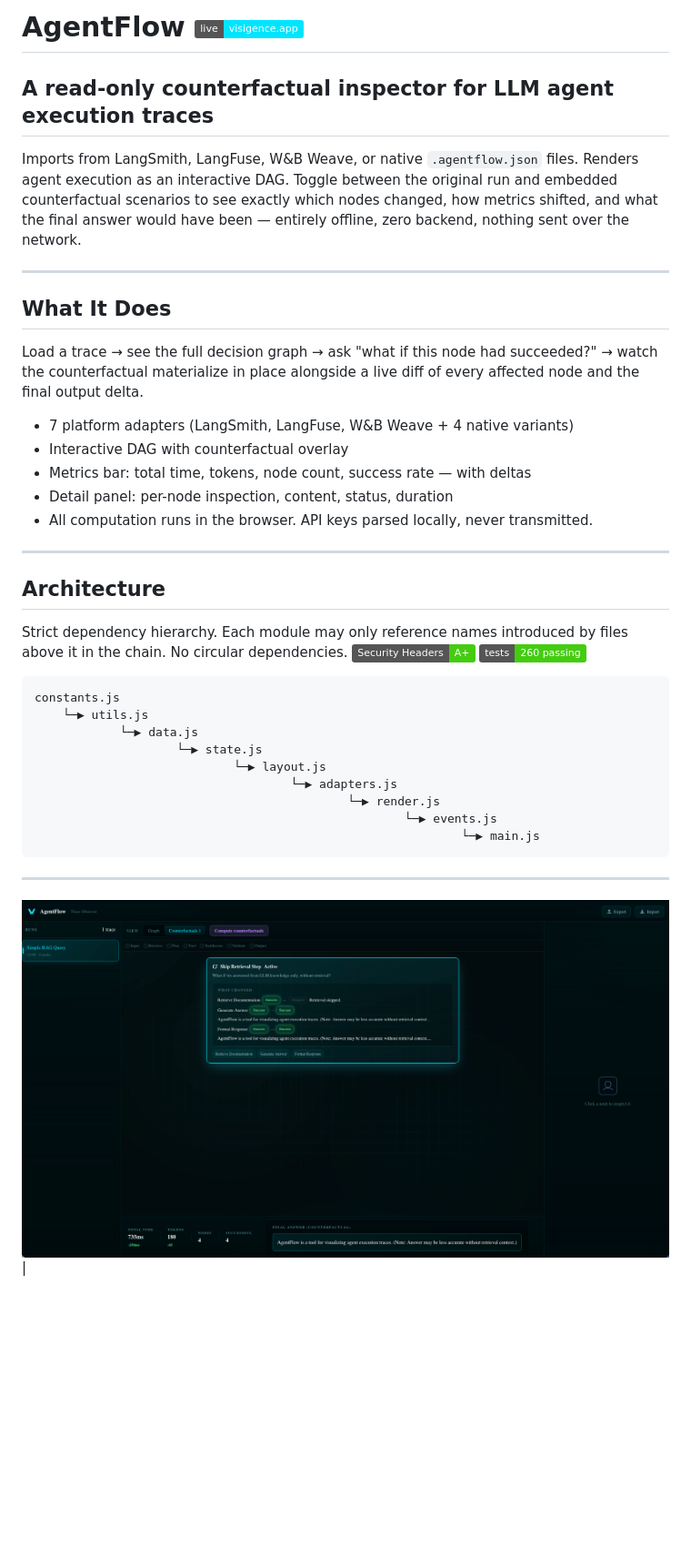
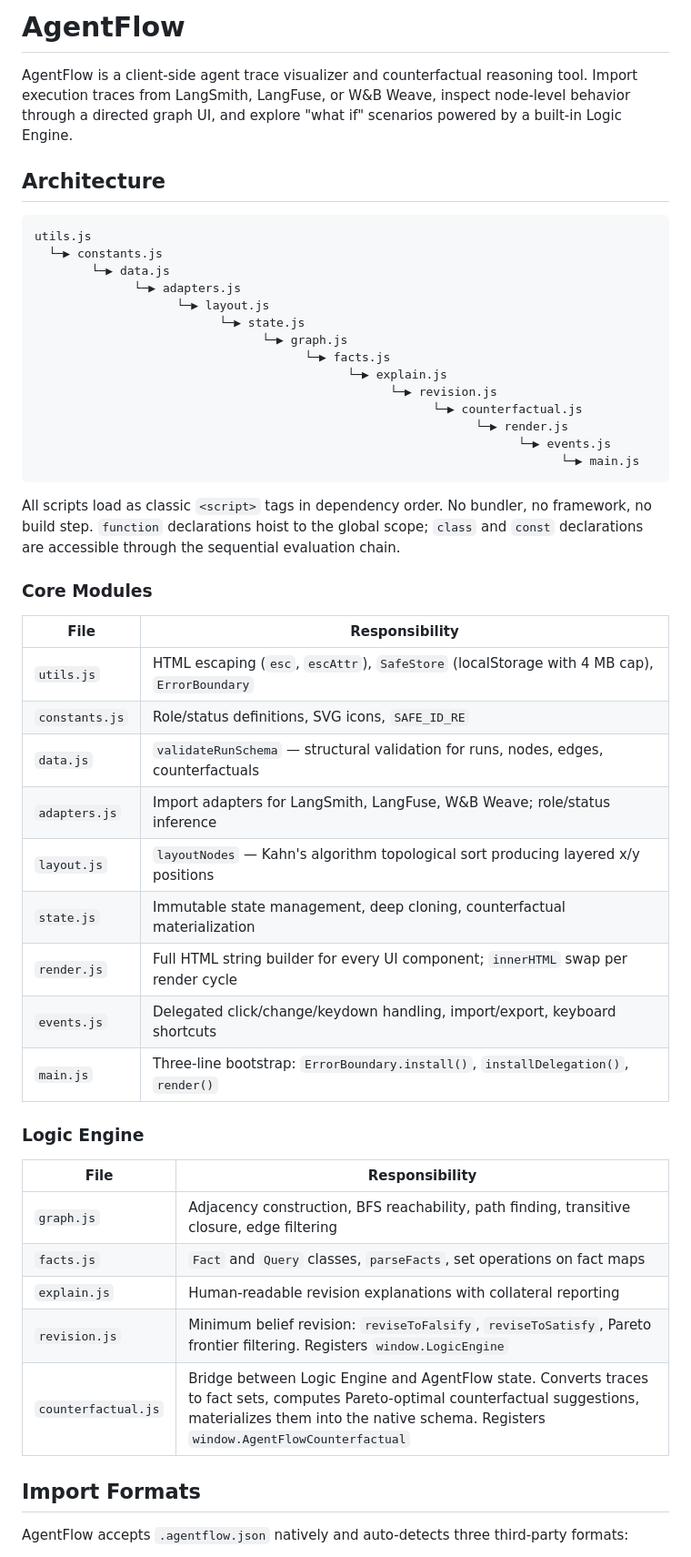
Before and after one commit to omryv/Agent-Flow, a Markdown page: README.md, the part around one of its changes. Shown at 91% size. Rendered like a GitHub page; badges without logos; blank space fills up the shorter version.

````diff
--- a/README.md
+++ b/README.md
@@ -1,45 +1,54 @@
 
-# AgentFlow [![Live](https://img.shields.io/badge/live-visigence.app-00e5ff?style=flat)](https://visigence.app)
-## A read-only counterfactual inspector for LLM agent execution traces
-Imports from LangSmith, LangFuse, W&B Weave, or native `.agentflow.json` files.
-Renders agent execution as an interactive DAG. Toggle between the original run
-and embedded counterfactual scenarios to see exactly which nodes changed, how
-metrics shifted, and what the final answer would have been — entirely offline,
-zero backend, nothing sent over the network.
+# AgentFlow
 
----
-
-## What It Does
-
-Load a trace → see the full decision graph → ask "what if this node had succeeded?"
-→ watch the counterfactual materialize in place alongside a live diff of every
-affected node and the final output delta.
-
-- 7 platform adapters (LangSmith, LangFuse, W&B Weave + 4 native variants)
-- Interactive DAG with counterfactual overlay
-- Metrics bar: total time, tokens, node count, success rate — with deltas
-- Detail panel: per-node inspection, content, status, duration
-- All computation runs in the browser. API keys parsed locally, never transmitted.
-
----
+AgentFlow is a client-side agent trace visualizer and counterfactual reasoning tool. Import execution traces from LangSmith, LangFuse, or W&B Weave, inspect node-level behavior through a directed graph UI, and explore "what if" scenarios powered by a built-in Logic Engine.
 
 ## Architecture
 
-Strict dependency hierarchy. Each module may only reference names introduced
-by files above it in the chain. No circular dependencies.
-[![Security Headers: A+](https://img.shields.io/badge/Security%20Headers-A%2B-brightgreen?style=flat)](https://securityheaders.com/?q=visigence.app&followRedirects=on)
-[![Tests](https://img.shields.io/badge/tests-260%20passing-brightgreen?style=flat)](https://github.com/VisigenceStudio/Agent-Flow/actions/workflows/test.yml)
-```text
-constants.js
-    └─▶ utils.js
-            └─▶ data.js
-                    └─▶ state.js
-                            └─▶ layout.js
-                                    └─▶ adapters.js
-                                            └─▶ render.js
-                                                    └─▶ events.js
-                                                            └─▶ main.js
+```
+utils.js
+  └─▶ constants.js
+        └─▶ data.js
+              └─▶ adapters.js
+                    └─▶ layout.js
+                          └─▶ state.js
+                                └─▶ graph.js
+                                      └─▶ facts.js
+                                            └─▶ explain.js
+                                                  └─▶ revision.js
+                                                        └─▶ counterfactual.js
+                                                              └─▶ render.js
+                                                                    └─▶ events.js
+                                                                          └─▶ main.js
 ```
 
----
-![AgentFlow](docs/visiapp.png) |
+All scripts load as classic `<script>` tags in dependency order. No bundler, no framework, no build step. `function` declarations hoist to the global scope; `class` and `const` declarations are accessible through the sequential evaluation chain.
+
+### Core Modules
+
+| File | Responsibility |
+|---|---|
+| `utils.js` | HTML escaping (`esc`, `escAttr`), `SafeStore` (localStorage with 4 MB cap), `ErrorBoundary` |
+| `constants.js` | Role/status definitions, SVG icons, `SAFE_ID_RE` |
+| `data.js` | `validateRunSchema` — structural validation for runs, nodes, edges, counterfactuals |
+| `adapters.js` | Import adapters for LangSmith, LangFuse, W&B Weave; role/status inference |
+| `layout.js` | `layoutNodes` — Kahn's algorithm topological sort producing layered x/y positions |
+| `state.js` | Immutable state management, deep cloning, counterfactual materialization |
+| `render.js` | Full HTML string builder for every UI component; `innerHTML` swap per render cycle |
+| `events.js` | Delegated click/change/keydown handling, import/export, keyboard shortcuts |
+| `main.js` | Three-line bootstrap: `ErrorBoundary.install()`, `installDelegation()`, `render()` |
+
+### Logic Engine
+
+| File | Responsibility |
+|---|---|
+| `graph.js` | Adjacency construction, BFS reachability, path finding, transitive closure, edge filtering |
+| `facts.js` | `Fact` and `Query` classes, `parseFacts`, set operations on fact maps |
+| `explain.js` | Human-readable revision explanations with collateral reporting |
+| `revision.js` | Minimum belief revision: `reviseToFalsify`, `reviseToSatisfy`, Pareto frontier filtering. Registers `window.LogicEngine` |
+| `counterfactual.js` | Bridge between Logic Engine and AgentFlow state. Converts traces to fact sets, computes Pareto-optimal counterfactual suggestions, materializes them into the native schema. Registers `window.AgentFlowCounterfactual` |
+
+## Import Formats
+
+AgentFlow accepts `.agentflow.json` natively and auto-detects three third-party formats:
+
````
Also changed, not shown: other parts of README.md (+96 -47 lines).
